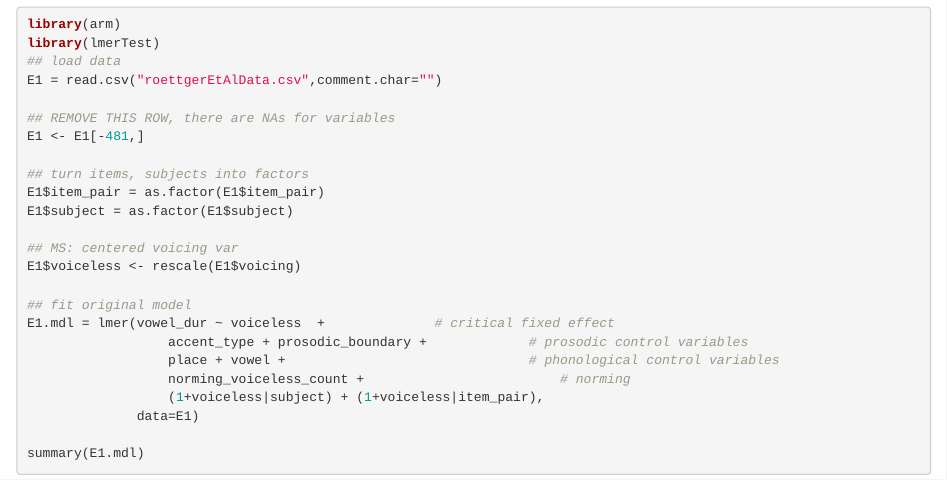
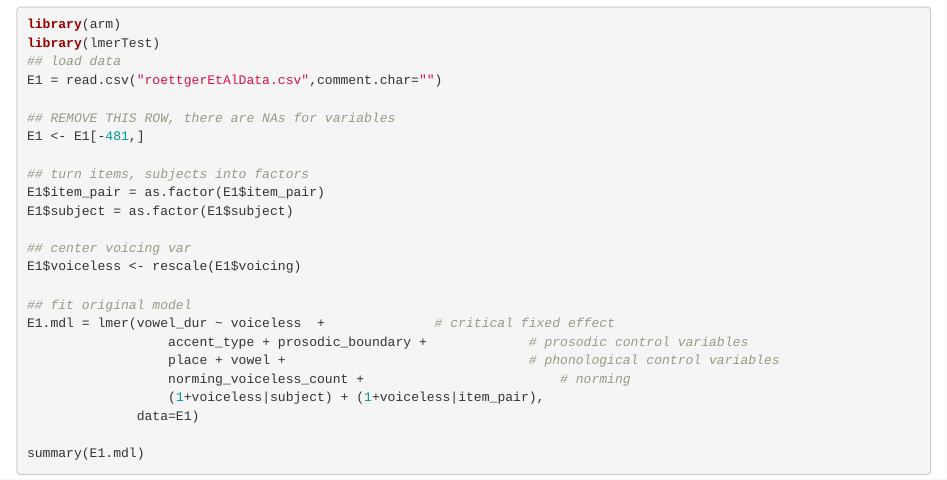
Before and after one commit to mlml/jphon_designanalysis, an R Markdown document (pwr examples.Rmd): the page in a window 1100 px wide, from 910 px down. Rendered offline with R 4.5, knitr and Pandoc, with nearby package versions.

Commit message:
Update pwr examples.Rmd

```diff
--- a/pwr examples.Rmd
+++ b/pwr examples.Rmd
@@ -43,7 +43,7 @@ E1 <- E1[-481,]
 E1$item_pair = as.factor(E1$item_pair)
 E1$subject = as.factor(E1$subject)
 
-## MS: centered voicing var
+## center voicing var
 E1$voiceless <- rescale(E1$voicing)
 
 ## fit original model
```
